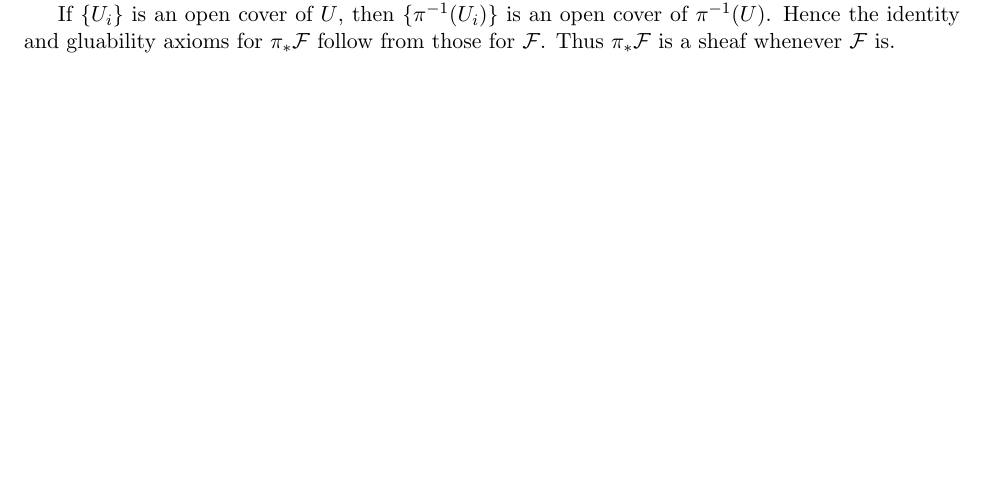
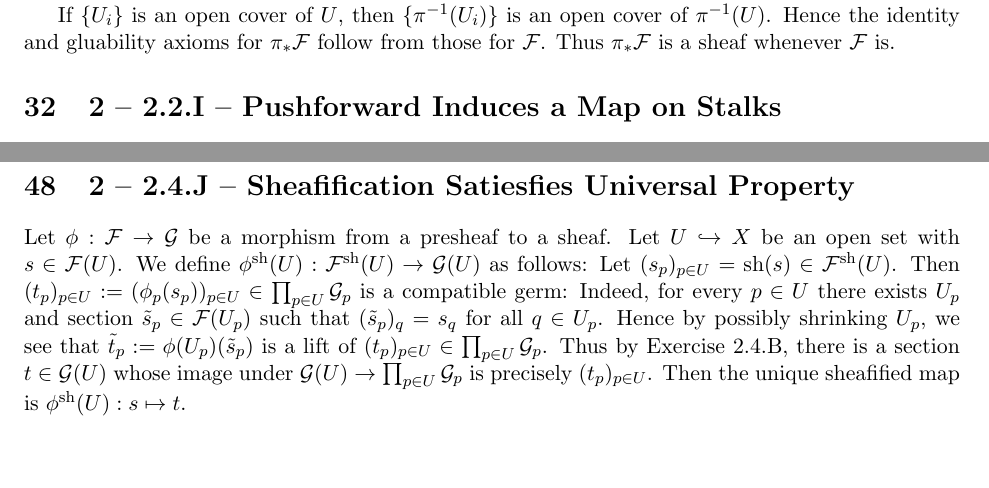
Before and after one commit to tianyiwang9/github-site, a LaTeX document (rising-sea-solutions.tex): part of page 11 of 16 before the commit and two parts of pages 12 and 17 of 17 after it, the two joined at a grey line, cut so that both start at the same text, the shorter picture padded with empty space. Compiled offline with pdfLaTeX.

Commit message:
Publish Rising Sea solution 2.4.J TeX

```diff
--- a/rising-sea-solutions.tex
+++ b/rising-sea-solutions.tex
@@ -982,4 +982,11 @@ Given the definition of $\mc F^{\op{sh}}$ with the tautological restriction map,
 
 There is a natural map $\op{sh}:\mc F\to \mc F^{\op{sh}}$ of presheaves: For every $U\hookrightarrow X$ open, define $\op{sh}(U): s\mapsto (s_p)_{p\in U}$ for $s\in \mc F(U)$.
 
+\section{2 -- 2.4.J -- Sheafification Satiesfies Universal Property}
+% id: 2-2-4-j-sheafification-satiesfies-universal-prop
+% author: Tianyi
+% updated: 2026-09-14
+
+Let $\phi: \mc F\to \mc G$ be a morphism from a presheaf to a sheaf. Let $U\hookrightarrow X$ be an open set with $s\in \mc F(U)$. We define $\phi^{\op{sh}}(U): \mc F^{\op{sh}}(U)\to \mc G(U)$ as follows: Let $(s_p)_{p\in U}=\op{sh}(s)\in \mc F^{\op{sh}}(U)$. Then $(t_p)_{p\in U}:=(\phi_p(s_p))_{p\in U}\in \prod_{p\in U}\mc G_p$ is a compatible germ: Indeed, for every $p\in U$ there exists $U_p$ and section $\td s_p\in \mc F(U_p)$ such that $(\td s_p)_q=s_q$ for all $q\in U_p$. Hence by possibly shrinking $U_p$, we see that $\td t_p:=\phi(U_p)(\td s_p)$ is a lift of $(t_p)_{p\in U}\in \prod_{p\in U}\mc G_p$. Thus by Exercise 2.4.B, there is a section $t\in \mc G(U)$ whose image under $\mc G(U)\to \prod_{p\in U}\mc G_p$ is precisely $(t_p)_{p\in U}$. Then the unique sheafified map is $\phi^{\op{sh}}(U):s\mapsto t.$
+
 \end{document}
```
